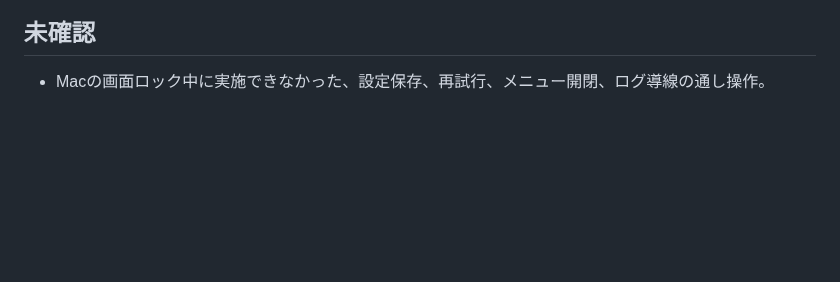
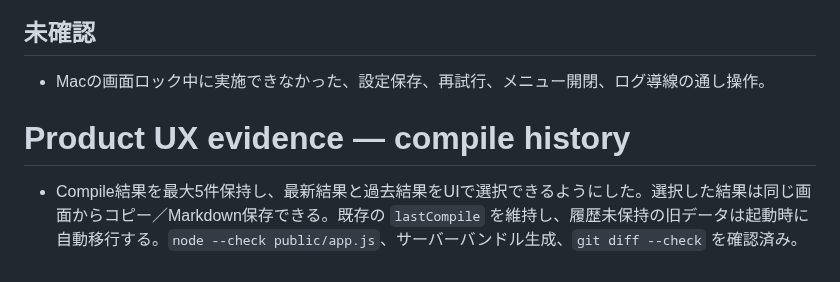
Before and after one commit to Unjuno/multicontext-chat, a Markdown page: docs/PRODUCT_RUNTIME_CHECK.md, the part around the change. Drawn GitHub-style; blank space fills up the shorter version.

Commit message:
document selectable compile history

```diff
--- a/docs/PRODUCT_RUNTIME_CHECK.md
+++ b/docs/PRODUCT_RUNTIME_CHECK.md
@@ -110,3 +110,6 @@
 ## 未確認
 
 - Macの画面ロック中に実施できなかった、設定保存、再試行、メニュー開閉、ログ導線の通し操作。
+# Product UX evidence — compile history
+
+- Compile結果を最大5件保持し、最新結果と過去結果をUIで選択できるようにした。選択した結果は同じ画面からコピー／Markdown保存できる。既存の `lastCompile` を維持し、履歴未保持の旧データは起動時に自動移行する。`node --check public/app.js`、サーバーバンドル生成、`git diff --check` を確認済み。
```
Also changed, not shown: docs/PRODUCT_UX_ROADMAP.md (+1 -1 lines).
